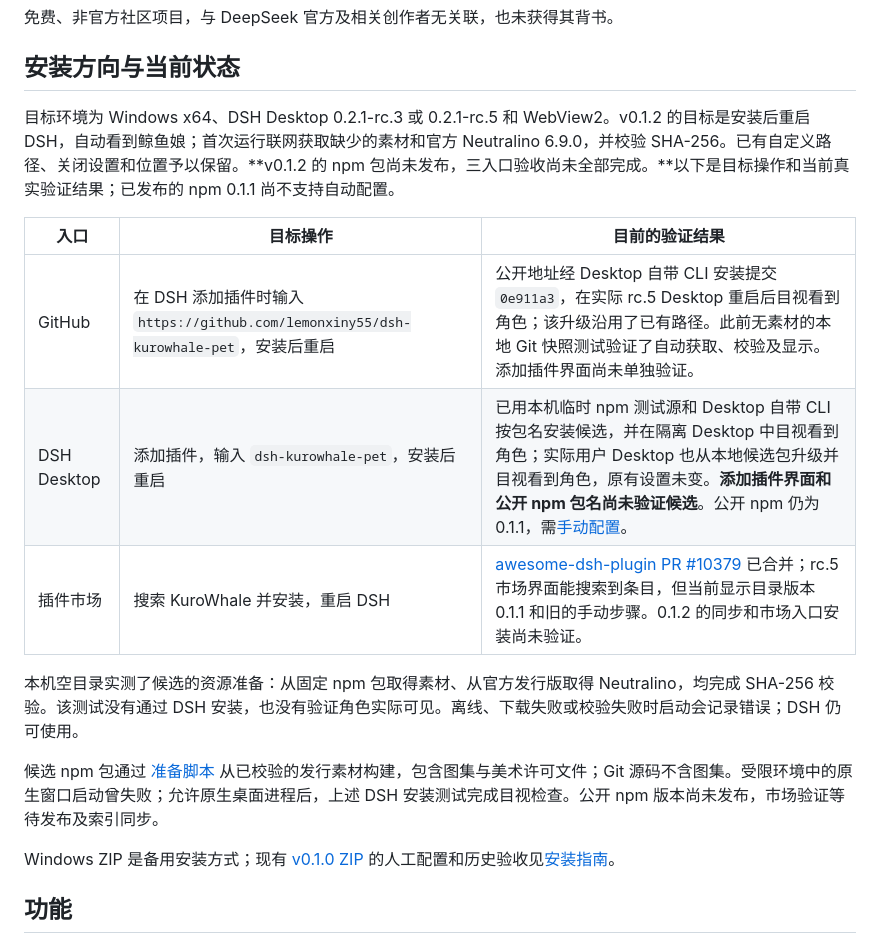
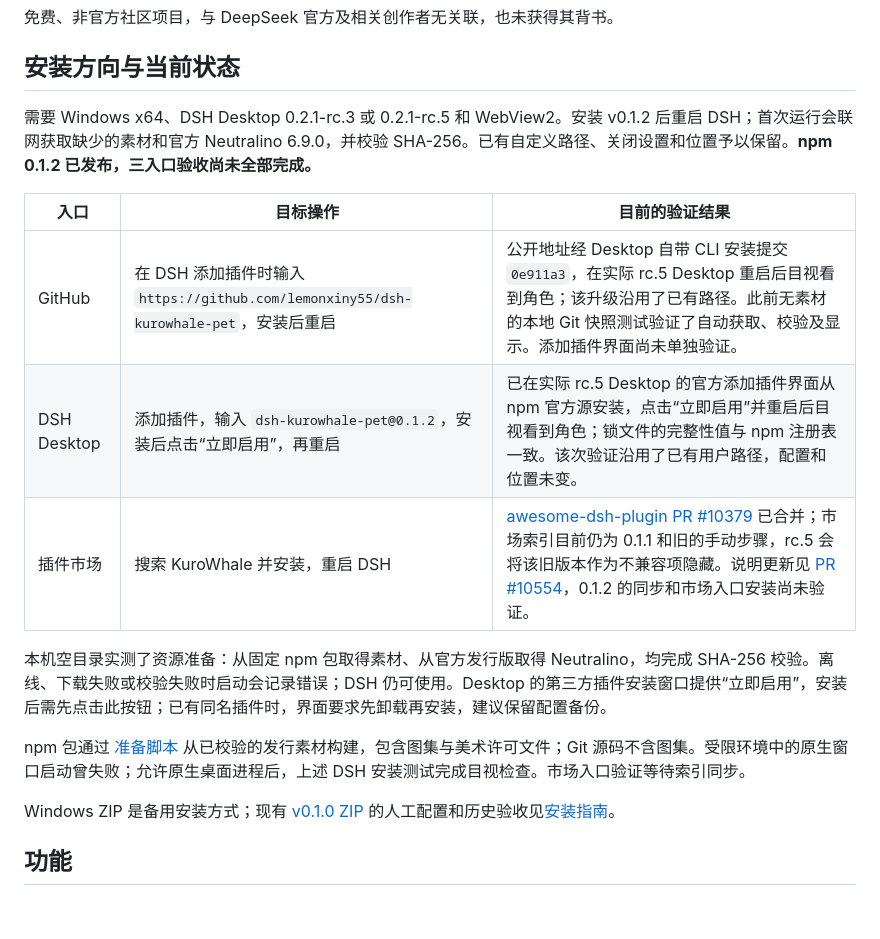
Before and after one commit to lemonxiny55/dsh-kurowhale-pet, a Markdown page: README.md, the part around the change. GitHub-like rendering; blank space fills up the shorter version.

```diff
--- a/README.md
+++ b/README.md
@@ -12,17 +12,17 @@
 
 ## 安装方向与当前状态
 
-目标环境为 Windows x64、DSH Desktop 0.2.1-rc.3 或 0.2.1-rc.5 和 WebView2。v0.1.2 的目标是安装后重启 DSH，自动看到鲸鱼娘；首次运行联网获取缺少的素材和官方 Neutralino 6.9.0，并校验 SHA-256。已有自定义路径、关闭设置和位置予以保留。**v0.1.2 的 npm 包尚未发布，三入口验收尚未全部完成。**以下是目标操作和当前真实验证结果；已发布的 npm 0.1.1 尚不支持自动配置。
+需要 Windows x64、DSH Desktop 0.2.1-rc.3 或 0.2.1-rc.5 和 WebView2。安装 v0.1.2 后重启 DSH；首次运行会联网获取缺少的素材和官方 Neutralino 6.9.0，并校验 SHA-256。已有自定义路径、关闭设置和位置予以保留。**npm 0.1.2 已发布，三入口验收尚未全部完成。**
 
 | 入口 | 目标操作 | 目前的验证结果 |
 | --- | --- | --- |
 | GitHub | 在 DSH 添加插件时输入 `https://github.com/lemonxiny55/dsh-kurowhale-pet`，安装后重启 | 公开地址经 Desktop 自带 CLI 安装提交 `0e911a3`，在实际 rc.5 Desktop 重启后目视看到角色；该升级沿用了已有路径。此前无素材的本地 Git 快照测试验证了自动获取、校验及显示。添加插件界面尚未单独验证。 |
-| DSH Desktop | 添加插件，输入 `dsh-kurowhale-pet`，安装后重启 | 已用本机临时 npm 测试源和 Desktop 自带 CLI 按包名安装候选，并在隔离 Desktop 中目视看到角色；实际用户 Desktop 也从本地候选包升级并目视看到角色，原有设置未变。**添加插件界面和公开 npm 包名尚未验证候选**。公开 npm 仍为 0.1.1，需[手动配置](docs/NPM-INSTALL.md)。 |
-| 插件市场 | 搜索 KuroWhale 并安装，重启 DSH | [awesome-dsh-plugin PR #10379](https://github.com/awesome-dsh-plugin/awesome-dsh-plugin/pull/10379) 已合并；rc.5 市场界面能搜索到条目，但当前显示目录版本 0.1.1 和旧的手动步骤。0.1.2 的同步和市场入口安装尚未验证。 |
+| DSH Desktop | 添加插件，输入 `dsh-kurowhale-pet@0.1.2`，安装后点击“立即启用”，再重启 | 已在实际 rc.5 Desktop 的官方添加插件界面从 npm 官方源安装，点击“立即启用”并重启后目视看到角色；锁文件的完整性值与 npm 注册表一致。该次验证沿用了已有用户路径，配置和位置未变。 |
+| 插件市场 | 搜索 KuroWhale 并安装，重启 DSH | [awesome-dsh-plugin PR #10379](https://github.com/awesome-dsh-plugin/awesome-dsh-plugin/pull/10379) 已合并；市场索引目前仍为 0.1.1 和旧的手动步骤，rc.5 会将该旧版本作为不兼容项隐藏。说明更新见 [PR #10554](https://github.com/awesome-dsh-plugin/awesome-dsh-plugin/pull/10554)，0.1.2 的同步和市场入口安装尚未验证。 |
 
-本机空目录实测了候选的资源准备：从固定 npm 包取得素材、从官方发行版取得 Neutralino，均完成 SHA-256 校验。该测试没有通过 DSH 安装，也没有验证角色实际可见。离线、下载失败或校验失败时启动会记录错误；DSH 仍可使用。
+本机空目录实测了资源准备：从固定 npm 包取得素材、从官方发行版取得 Neutralino，均完成 SHA-256 校验。离线、下载失败或校验失败时启动会记录错误；DSH 仍可使用。Desktop 的第三方插件安装窗口提供“立即启用”，安装后需先点击此按钮；已有同名插件时，界面要求先卸载再安装，建议保留配置备份。
 
-候选 npm 包通过 [准备脚本](scripts/stage-npm.mjs) 从已校验的发行素材构建，包含图集与美术许可文件；Git 源码不含图集。受限环境中的原生窗口启动曾失败；允许原生桌面进程后，上述 DSH 安装测试完成目视检查。公开 npm 版本尚未发布，市场验证等待发布及索引同步。
+npm 包通过 [准备脚本](scripts/stage-npm.mjs) 从已校验的发行素材构建，包含图集与美术许可文件；Git 源码不含图集。受限环境中的原生窗口启动曾失败；允许原生桌面进程后，上述 DSH 安装测试完成目视检查。市场入口验证等待索引同步。
 
 Windows ZIP 是备用安装方式；现有 [v0.1.0 ZIP](https://github.com/lemonxiny55/dsh-kurowhale-pet/releases/tag/v0.1.0) 的人工配置和历史验收见[安装指南](docs/WINDOWS-FULL-INSTALL.md)。
 
```
Also changed, not shown: README.en.md (+4 -4 lines), docs/NPM-INSTALL.md (+1 -1 lines).
